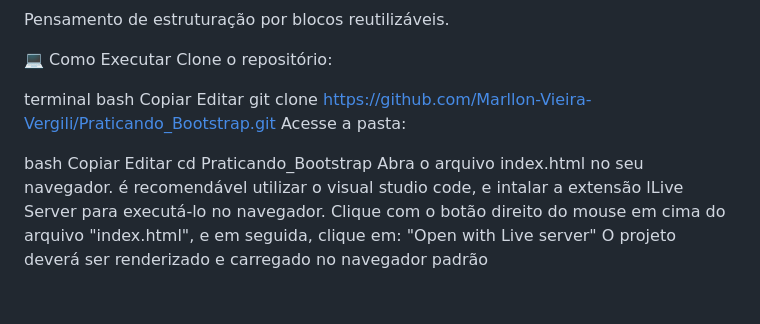
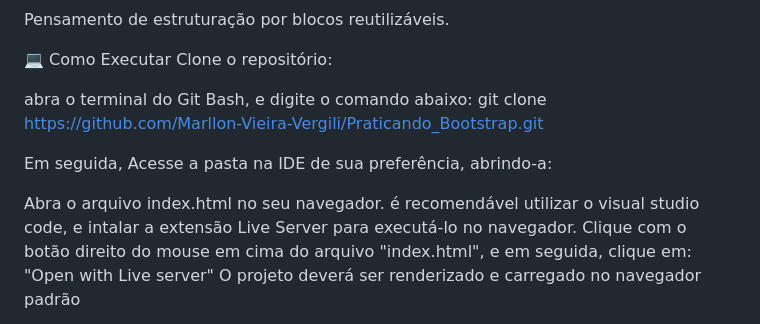
Before and after one commit to Marllon-Vieira-Vergili/Praticando_Bootstrap, a Markdown page: README.md, the part around the change. GitHub-like rendering; blank space fills up the shorter version.

Commit message:
Apresentação do Projeto.md
Projeto de apresentação de uma página completa feita com HTML, CSS e Bootstrap 5, utilizando conceitos frontend, que pode ser utilizado em algum projeto React, Angular, integrado com um backend.

```diff
--- a/README.md
+++ b/README.md
@@ -75,18 +75,14 @@ Pensamento de estruturação por blocos reutilizáveis.
 💻 Como Executar
 Clone o repositório:
 
-terminal bash
-Copiar
-Editar
+abra o terminal do Git Bash, e digite o comando abaixo:
 git clone https://github.com/Marllon-Vieira-Vergili/Praticando_Bootstrap.git
-Acesse a pasta:
 
-bash
-Copiar
-Editar
-cd Praticando_Bootstrap
+Em seguida, Acesse a pasta na IDE de sua preferência, abrindo-a:
+
+
 Abra o arquivo index.html no seu navegador.
-é recomendável utilizar o visual studio code, e intalar a extensão lLive Server para executá-lo no navegador.
+é recomendável utilizar o visual studio code, e intalar a extensão Live Server para executá-lo no navegador.
 Clique com o botão direito do mouse em cima do arquivo "index.html", e em seguida, clique em: "Open with Live server"
 O projeto deverá ser renderizado e carregado no navegador padrão
 
```
